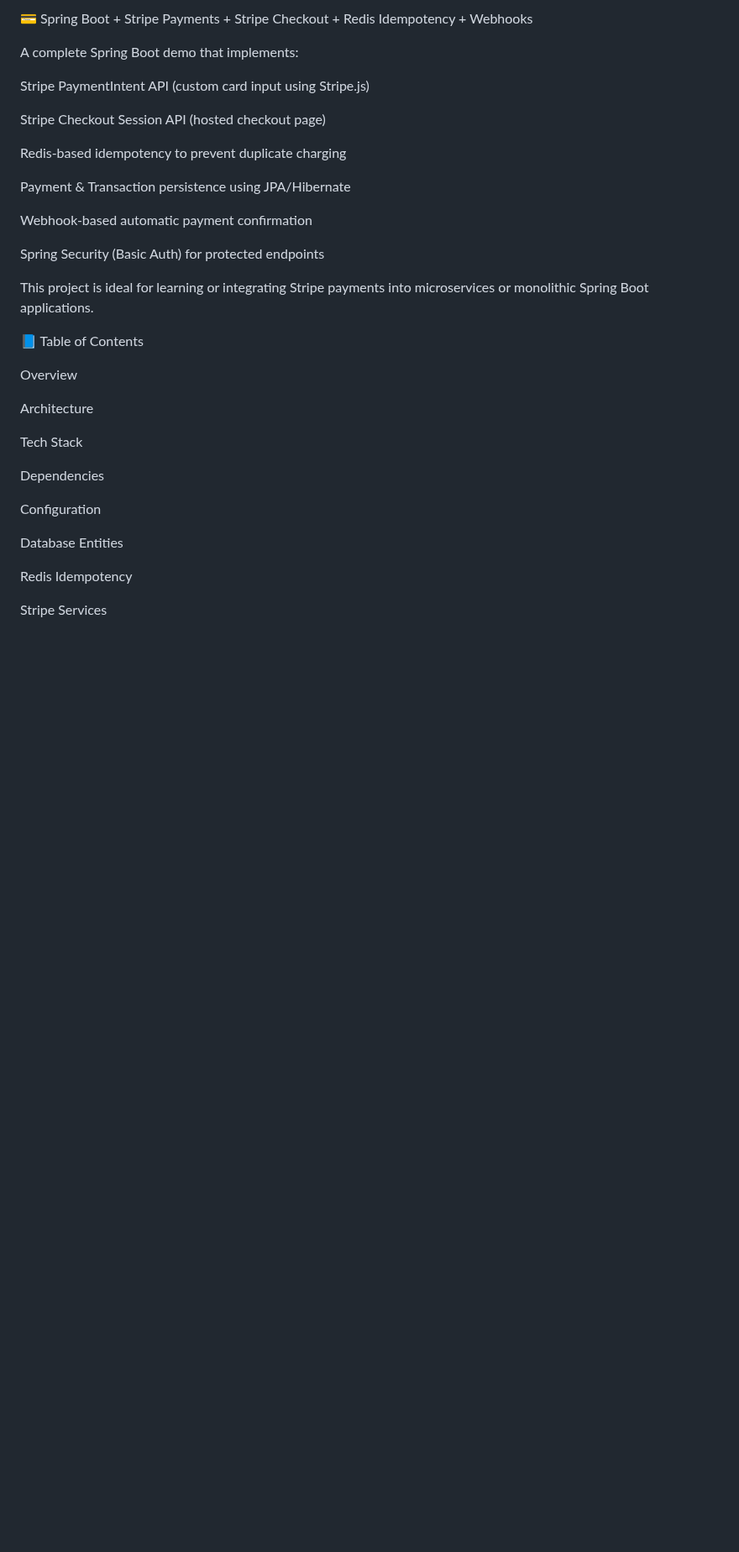
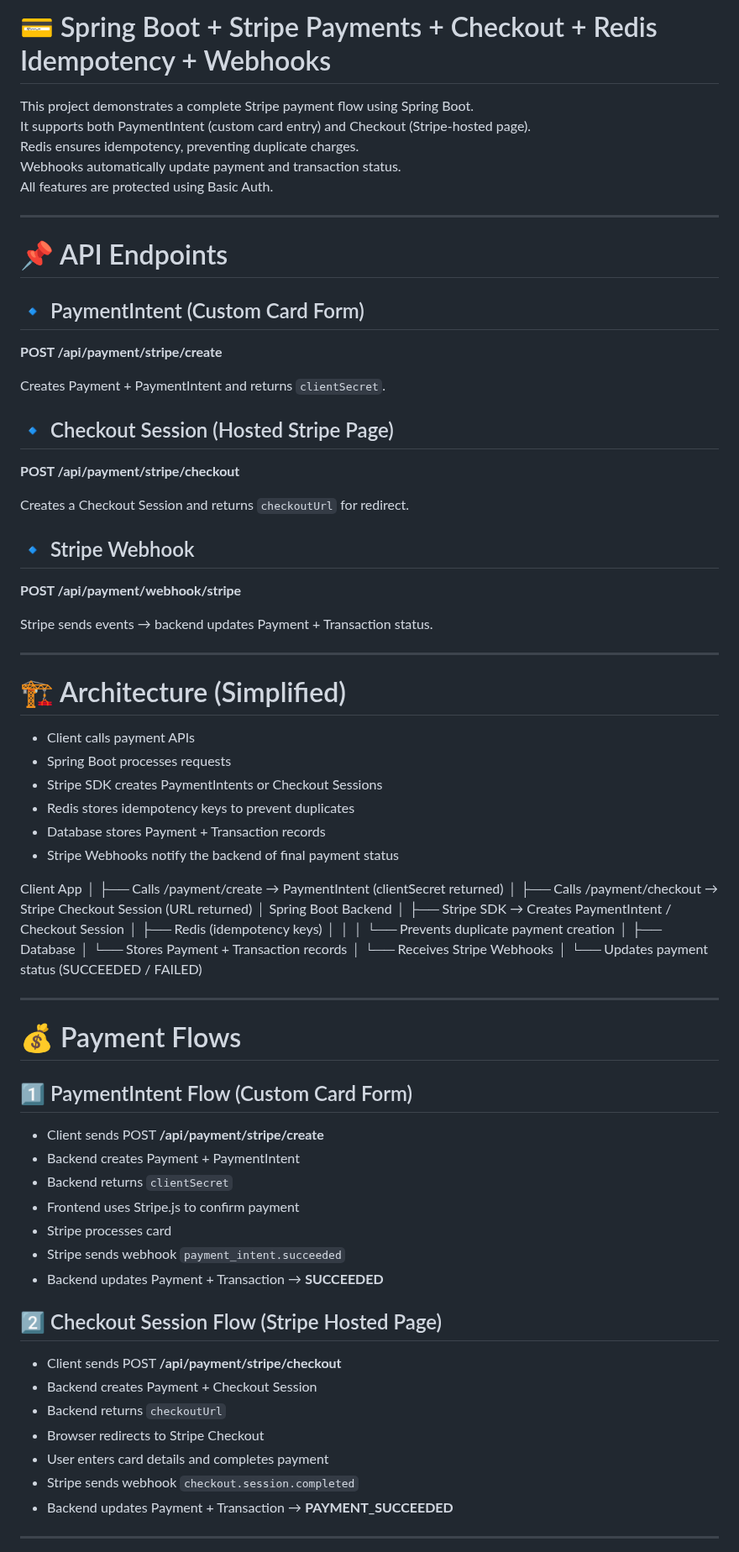
Before and after one commit to bharathdayal/SpringBoot-Payment-Stripe, a Markdown page: README.md, the part around one of its changes. Shown at 84% size. Rendered like a GitHub page; blank space fills up the shorter version.

```diff
--- a/README.md
+++ b/README.md
@@ -1,36 +1,82 @@
-💳 Spring Boot + Stripe Payments + Stripe Checkout + Redis Idempotency + Webhooks
+# 💳 Spring Boot + Stripe Payments + Checkout + Redis Idempotency + Webhooks
 
-A complete Spring Boot demo that implements:
+This project demonstrates a complete Stripe payment flow using Spring Boot.
+It supports both PaymentIntent (custom card entry) and Checkout (Stripe-hosted page).
+Redis ensures idempotency, preventing duplicate charges.
+Webhooks automatically update payment and transaction status.
+All features are protected using Basic Auth.
 
-Stripe PaymentIntent API (custom card input using Stripe.js)
+---
 
-Stripe Checkout Session API (hosted checkout page)
+# 📌 API Endpoints
 
-Redis-based idempotency to prevent duplicate charging
+## 🔹 PaymentIntent (Custom Card Form)
+**POST /api/payment/stripe/create**
 
-Payment & Transaction persistence using JPA/Hibernate
+Creates Payment + PaymentIntent and returns `clientSecret`.
 
-Webhook-based automatic payment confirmation
+## 🔹 Checkout Session (Hosted Stripe Page)
+**POST /api/payment/stripe/checkout**
 
-Spring Security (Basic Auth) for protected endpoints
+Creates a Checkout Session and returns `checkoutUrl` for redirect.
 
-This project is ideal for learning or integrating Stripe payments into microservices or monolithic Spring Boot applications.
+## 🔹 Stripe Webhook
+**POST /api/payment/webhook/stripe**
 
-📘 Table of Contents
+Stripe sends events → backend updates Payment + Transaction status.
 
-Overview
+---
 
-Architecture
+# 🏗 Architecture (Simplified)
+- Client calls payment APIs
+- Spring Boot processes requests
+- Stripe SDK creates PaymentIntents or Checkout Sessions
+- Redis stores idempotency keys to prevent duplicates
+- Database stores Payment + Transaction records
+- Stripe Webhooks notify the backend of final payment status
 
-Tech Stack
+Client App
+│
+├── Calls /payment/create → PaymentIntent (clientSecret returned)
+│
+├── Calls /payment/checkout → Stripe Checkout Session (URL returned)
+│
+Spring Boot Backend
+│
+├── Stripe SDK → Creates PaymentIntent / Checkout Session
+│
+├── Redis (idempotency keys)
+│ │
+│ └── Prevents duplicate payment creation
+│
+├── Database
+│ └── Stores Payment + Transaction records
+│
+└── Receives Stripe Webhooks
+│
+└── Updates payment status (SUCCEEDED / FAILED)
 
-Dependencies
+---
 
-Configuration
+# 💰 Payment Flows
 
-Database Entities
+## 1️⃣ PaymentIntent Flow (Custom Card Form)
+- Client sends POST **/api/payment/stripe/create**
+- Backend creates Payment + PaymentIntent
+- Backend returns `clientSecret`
+- Frontend uses Stripe.js to confirm payment
+- Stripe processes card
+- Stripe sends webhook `payment_intent.succeeded`
+- Backend updates Payment + Transaction → **SUCCEEDED**
 
-Redis Idempotency
+## 2️⃣ Checkout Session Flow (Stripe Hosted Page)
+- Client sends POST **/api/payment/stripe/checkout**
+- Backend creates Payment + Checkout Session
+- Backend returns `checkoutUrl`
+- Browser redirects to Stripe Checkout
+- User enters card details and completes payment
+- Stripe sends webhook `checkout.session.completed`
+- Backend updates Payment + Transaction → **PAYMENT_SUCCEEDED**
 
-Stripe Services
+---
 
```
Also changed, not shown: other parts of README.md (+111 -283 lines).
